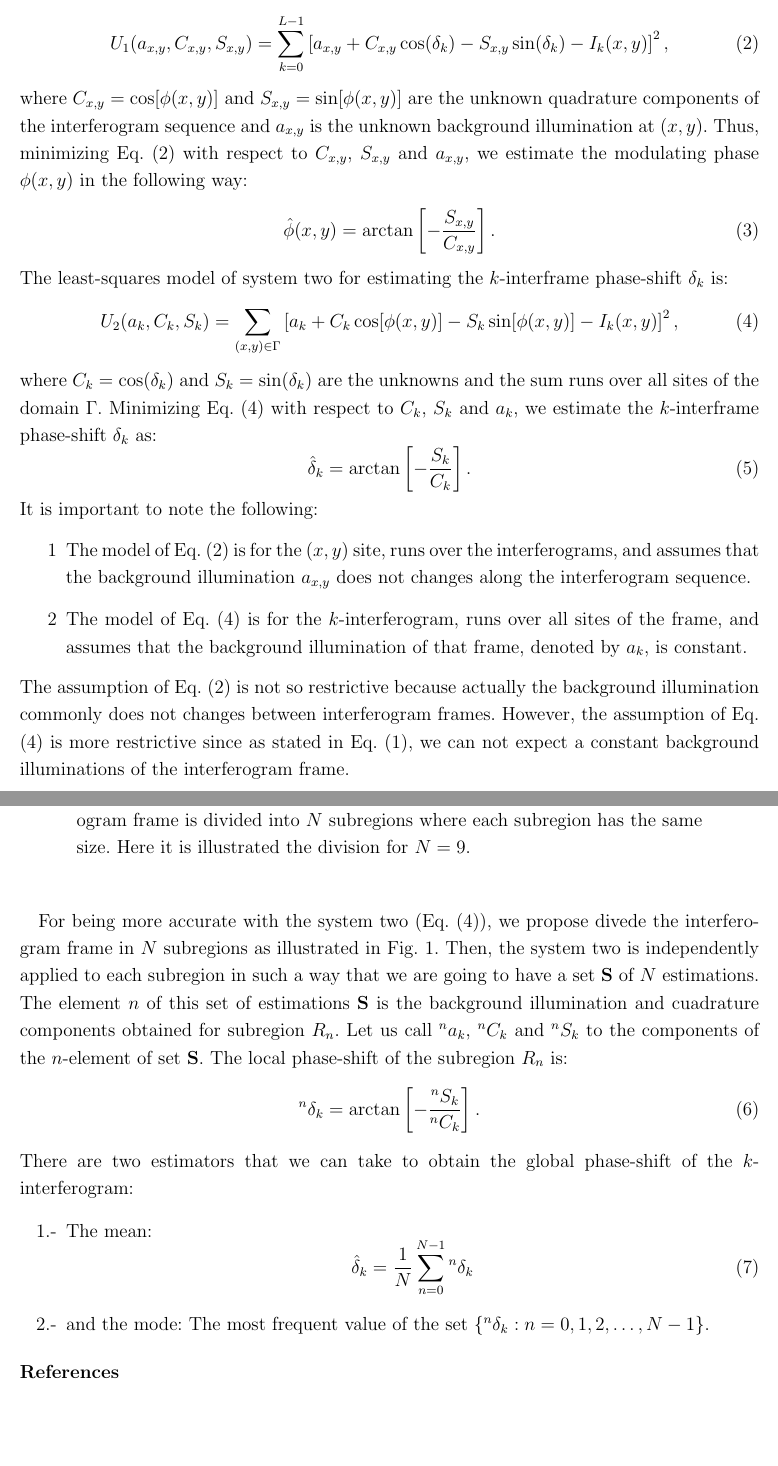
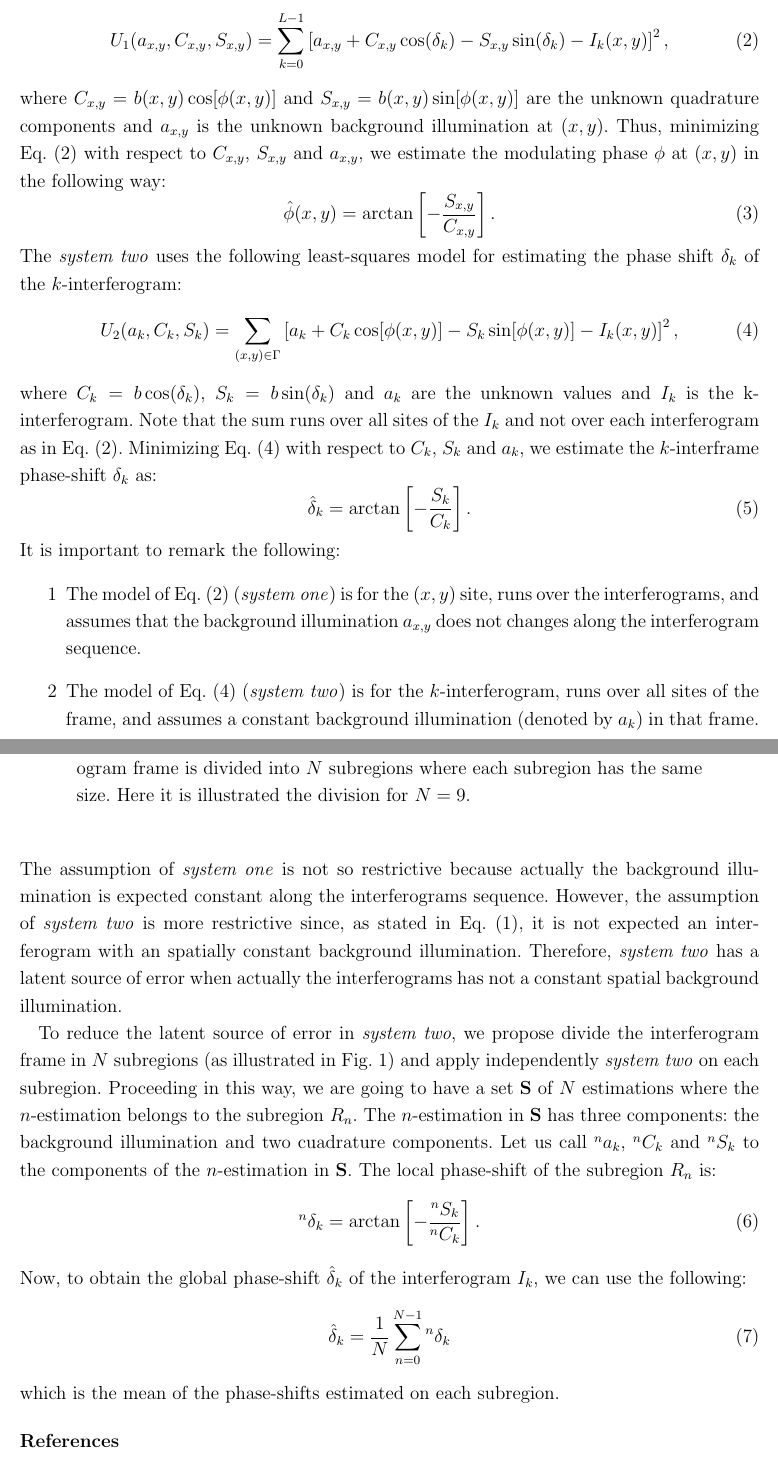
Before and after one commit to xlester/rst_article, a LaTeX paper (rst2.tex): two parts of pages 3 and 4 of 5, joined at a grey line, cut so that both start at the same text, the shorter picture padded with empty space. Compiled offline with pdfLaTeX.

Commit message:
Editando metodo

```diff
--- a/rst2.tex
+++ b/rst2.tex
@@ -127,53 +127,59 @@ The PSI least-squares model of system one for estimating the
-modulating phase $\phi$ at $(x,y)$ can be written as follows:
+The \emph{system one} uses the following least-squares model for
+estimating the modulating phase $\phi$ at $(x,y)$:
 \begin{equation}
   U_1(a_{x,y},C_{x,y},S_{x,y}) = \sum_{k=0}^{L-1}\left[
     a_{x,y}+C_{x,y}\cos(\delta_k)-S_{x,y}\sin(\delta_k)-I_k(x,y)
   \right]^2, \label{eq:ls-phase}
 \end{equation}
-where $C_{x,y}=\cos[\phi(x,y)]$ and $S_{x,y}=\sin[\phi(x,y)]$ are the
-unknown quadrature components of the interferogram sequence and
-$a_{x,y}$ is the unknown background illumination at $(x,y)$. Thus,
+where $C_{x,y}=b(x,y)\cos[\phi(x,y)]$ and
+$S_{x,y}=b(x,y)\sin[\phi(x,y)]$ are the unknown quadrature components
+and $a_{x,y}$ is the unknown background illumination at $(x,y)$. Thus,
 minimizing Eq. \eqref{eq:ls-phase} with respect to $C_{x,y}$,
-$S_{x,y}$ and $a_{x,y}$, we estimate the modulating phase $\phi(x,y)$
-in the following way:
+$S_{x,y}$ and $a_{x,y}$, we estimate the modulating phase $\phi$ at
+$(x,y)$ in the following way:
 \begin{equation}
   \hat\phi(x,y) = \arctan\left[-\frac{S_{x,y}}{C_{x,y}}\right].
 \end{equation}
-The least-squares model of system two for estimating the
-$k$-interframe phase-shift $\delta_k$ is:
+The \emph{system two} uses the following least-squares model for
+estimating the phase shift $\delta_k$ of the $k$-interferogram:
 \begin{equation}
   U_2(a_k,C_k,S_k) = \sum_{(x,y)\in \Gamma}\left[
     a_k+C_k\cos[\phi(x,y)]-S_k\sin[\phi(x,y)]-I_k(x,y)
   \right]^2, \label{eq:ls-steps}
 \end{equation}
-where $C_k=\cos(\delta_k)$ and $S_k=\sin(\delta_k)$ are the unknowns
-and the sum runs over all sites of the domain $\Gamma$. Minimizing
-Eq. \eqref{eq:ls-steps} with respect to $C_k$, $S_k$ and $a_k$, we
-estimate the $k$-interframe phase-shift $\delta_k$ as:
+where $C_k=b\cos(\delta_k)$, $S_k=b\sin(\delta_k)$ and $a_k$ are the
+unknown values and $I_k$ is the k-interferogram. Note that the sum
+runs over all sites of the $I_k$ and not over each interferogram as in
+Eq. \eqref{eq:ls-phase}. Minimizing Eq. \eqref{eq:ls-steps} with
+respect to $C_k$, $S_k$ and $a_k$, we estimate the $k$-interframe
+phase-shift $\delta_k$ as:
 \begin{equation}
   \hat\delta_k = \arctan\left[-\frac{S_k}{C_k}\right].
 \end{equation}
-It is important to note the following:
+It is important to remark the following:
 \begin{itemize}
-\item[1] The model of Eq. \eqref{eq:ls-phase} is for the $(x,y)$ site,
-  runs over the interferograms, and assumes that the background
-  illumination $a_{x,y}$ does not changes along the interferogram
-  sequence.
-\item[2] The model of Eq. \eqref{eq:ls-steps} is for the
-  $k$-interferogram, runs over all sites of the frame, and assumes
-  that the background illumination of that frame, denoted by $a_k$, is
-  constant.
+\item[1] The model of Eq. \eqref{eq:ls-phase} (\emph{system one}) is
+  for the $(x,y)$ site, runs over the interferograms, and assumes that
+  the background illumination $a_{x,y}$ does not changes along the
+  interferogram sequence.
+\item[2] The model of Eq. \eqref{eq:ls-steps} (\emph{system two}) is
+  for the $k$-interferogram, runs over all sites of the frame, and
+  assumes a constant background illumination (denoted by $a_k$) in
+  that frame.
 \end{itemize}
-The assumption of Eq. \eqref{eq:ls-phase} is not so restrictive
-because actually the background illumination commonly does not changes
-between interferogram frames. However, the assumption of
-Eq. \eqref{eq:ls-steps} is more restrictive since as stated in
-Eq. \eqref{eq:I_k1}, we can not expect a constant background
-illuminations of the interferogram frame.
+The assumption of \emph{system one} is not so restrictive because
+actually the background illumination is expected constant along the
+interferograms sequence. However, the assumption of \emph{system two}
+is more restrictive since, as stated in Eq. \eqref{eq:I_k1}, it is not
+expected an interferogram with an spatially constant background
+illumination. Therefore, \emph{system two} has a latent source of
+error when actually the interferograms has not a constant spatial
+background illumination.
 
-For being more accurate with the system two (Eq. \eqref{eq:ls-steps}),
-we propose divede the interferogram frame in $N$ subregions as
-illustrated in Fig. \ref{fig:subregions}.
+To reduce the latent source of error in \emph{system two}, we propose
+divide the interferogram frame in $N$ subregions (as illustrated in
+Fig. \ref{fig:subregions}) and apply independently \emph{system two}
+on each subregion.
 \begin{figure}
   \centering
   \includegraphics[width=4cm]{regions.eps}
@@ -182,26 +188,21 @@ illustrated in Fig. \ref{fig:subregions}.
     subregion has the same size. Here it is illustrated the division
     for $N=9$.\label{fig:subregions}}
 \end{figure}
-Then, the system two is independently applied to each subregion in
-such a way that we are going to have a set $\mathbf{S}$ of $N$
-estimations. The element $n$ of this set of estimations $\mathbf{S}$
-is the background illumination and cuadrature components obtained for
-subregion $R_n$. Let us call $^na_k$, $^nC_k$ and $^nS_k$ to the
-components of the $n$-element of set $\mathbf{S}$. The local
-phase-shift of the subregion $R_n$ is:
+Proceeding in this way, we are going to have a set $\mathbf{S}$ of $N$
+estimations where the $n$-estimation belongs to the subregion
+$R_n$. The $n$-estimation in $\mathbf{S}$ has three components: the
+background illumination and two cuadrature components. Let us call
+$^na_k$, $^nC_k$ and $^nS_k$ to the components of the $n$-estimation
+in $\mathbf{S}$. The local phase-shift of the subregion $R_n$ is:
 \begin{equation}
   ^n\delta_k = \arctan\left[-\frac{^nS_k}{^nC_k}\right].
 \end{equation}
-There are two estimators that we can take to obtain the global
-phase-shift of the $k$-interferogram:
-\begin{itemize}
-\item[1.-] The mean:
-  \begin{equation}
-    \hat\delta_k = \frac{1}{N} \sum_{n=0}^{N-1} {^n\delta_k}
-  \end{equation}
-\item[2.-] and the mode: The most frequent value of the set $\{
-  {^n\delta_k}: n=0,1,2,\dots,N-1 \}$.
-\end{itemize}
+Now, to obtain the global phase-shift $\hat\delta_k$ of the
+interferogram $I_k$, we can use the following:
+\begin{equation}
+  \hat\delta_k = \frac{1}{N} \sum_{n=0}^{N-1} {^n\delta_k}
+\end{equation}
+which is the mean of the phase-shifts estimated on each subregion.
 
 
 \bibliographystyle{plain} \bibliography{rst.bib}
```
Also changed, not shown: rst2.tex (18 more changed lines).
